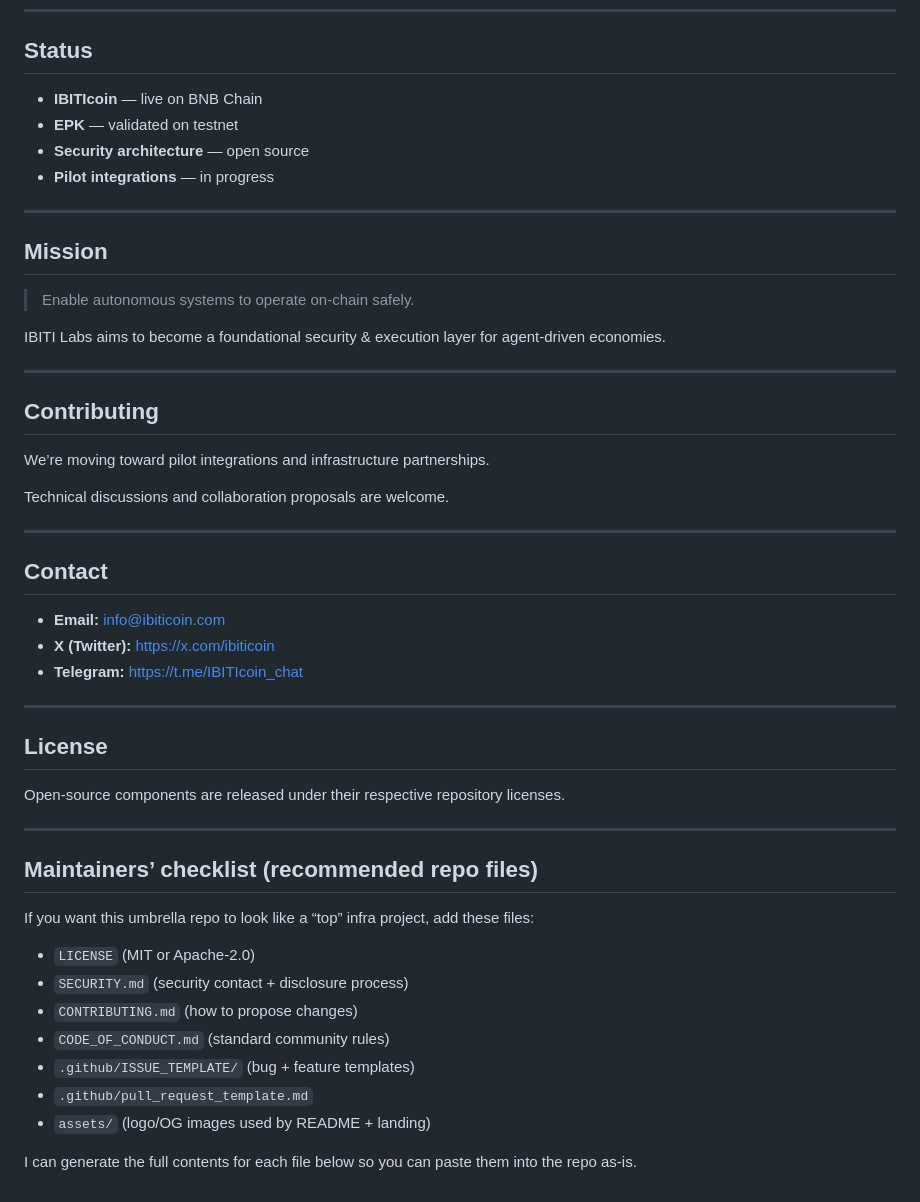
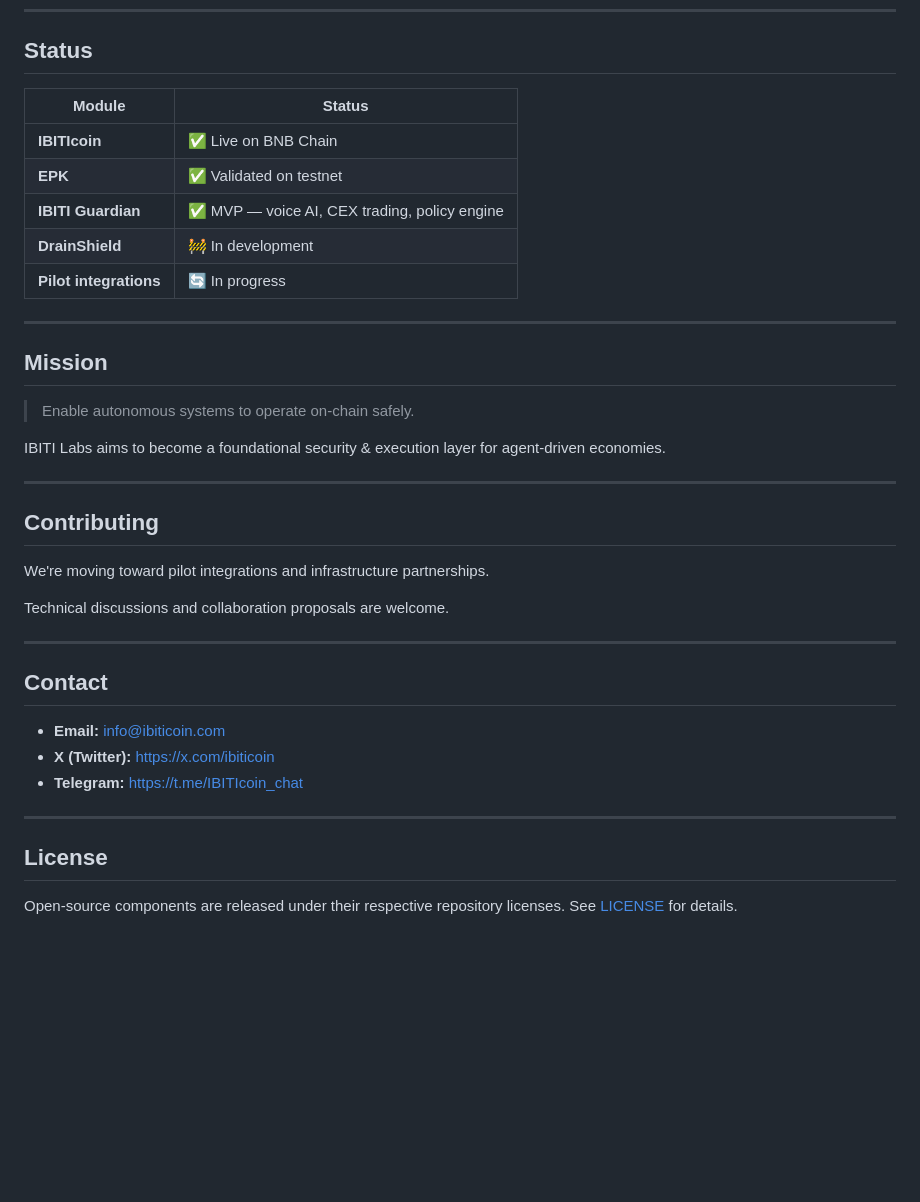
Before and after one commit to VOVAN1980/IBITILabs, a Markdown page: README.md, the part around one of its changes. GitHub-like rendering; blank space fills up the shorter version.

```diff
--- a/README.md
+++ b/README.md
@@ -157,10 +145,13 @@ IBITI Labs introduces a **permission-first execution architecture** where autono
 
 ## Status
 
-* **IBITIcoin** — live on BNB Chain
-* **EPK** — validated on testnet
-* **Security architecture** — open source
-* **Pilot integrations** — in progress
+| Module | Status |
+|--------|--------|
+| **IBITIcoin** | ✅ Live on BNB Chain |
+| **EPK** | ✅ Validated on testnet |
+| **IBITI Guardian** | ✅ MVP — voice AI, CEX trading, policy engine |
+| **DrainShield** | 🚧 In development |
+| **Pilot integrations** | 🔄 In progress |
 
 ---
 
@@ -174,7 +165,7 @@ IBITI Labs aims to become a foundational security & execution layer for agent-dr
 
 ## Contributing
 
-We’re moving toward pilot integrations and infrastructure partnerships.
+We're moving toward pilot integrations and infrastructure partnerships.
 
 Technical discussions and collaboration proposals are welcome.
 
@@ -190,20 +181,4 @@ Technical discussions and collaboration proposals are welcome.
 
 ## License
 
-Open-source components are released under their respective repository licenses.
-
----
-
-## Maintainers’ checklist (recommended repo files)
-
-If you want this umbrella repo to look like a “top” infra project, add these files:
-
-* `LICENSE` (MIT or Apache-2.0)
-* `SECURITY.md` (security contact + disclosure process)
-* `CONTRIBUTING.md` (how to propose changes)
-* `CODE_OF_CONDUCT.md` (standard community rules)
-* `.github/ISSUE_TEMPLATE/` (bug + feature templates)
-* `.github/pull_request_template.md`
-* `assets/` (logo/OG images used by README + landing)
-
-I can generate the full contents for each file below so you can paste them into the repo as-is.
+Open-source components are released under their respective repository licenses. See [LICENSE](LICENSE) for details.
```
Also changed, not shown: other parts of README.md (+74 -86 lines).
